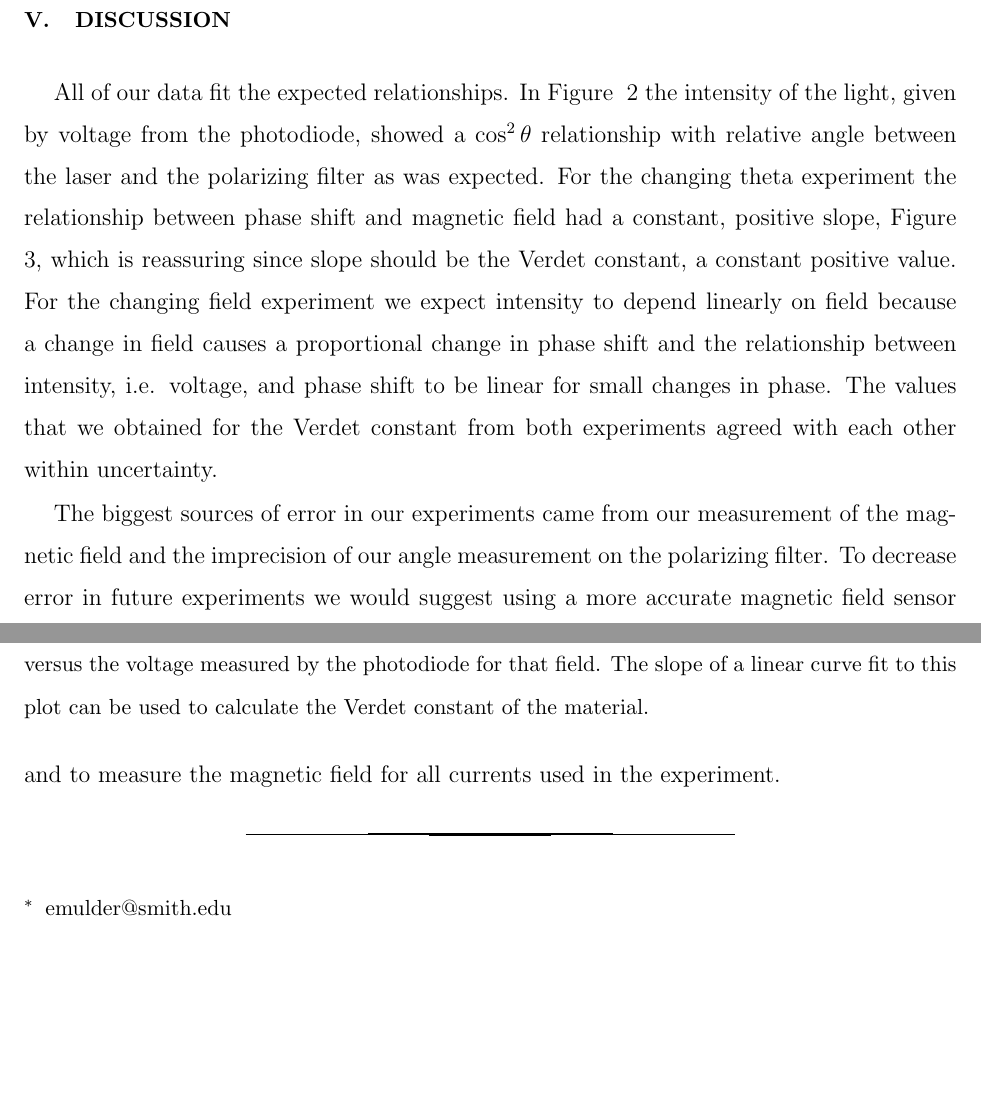
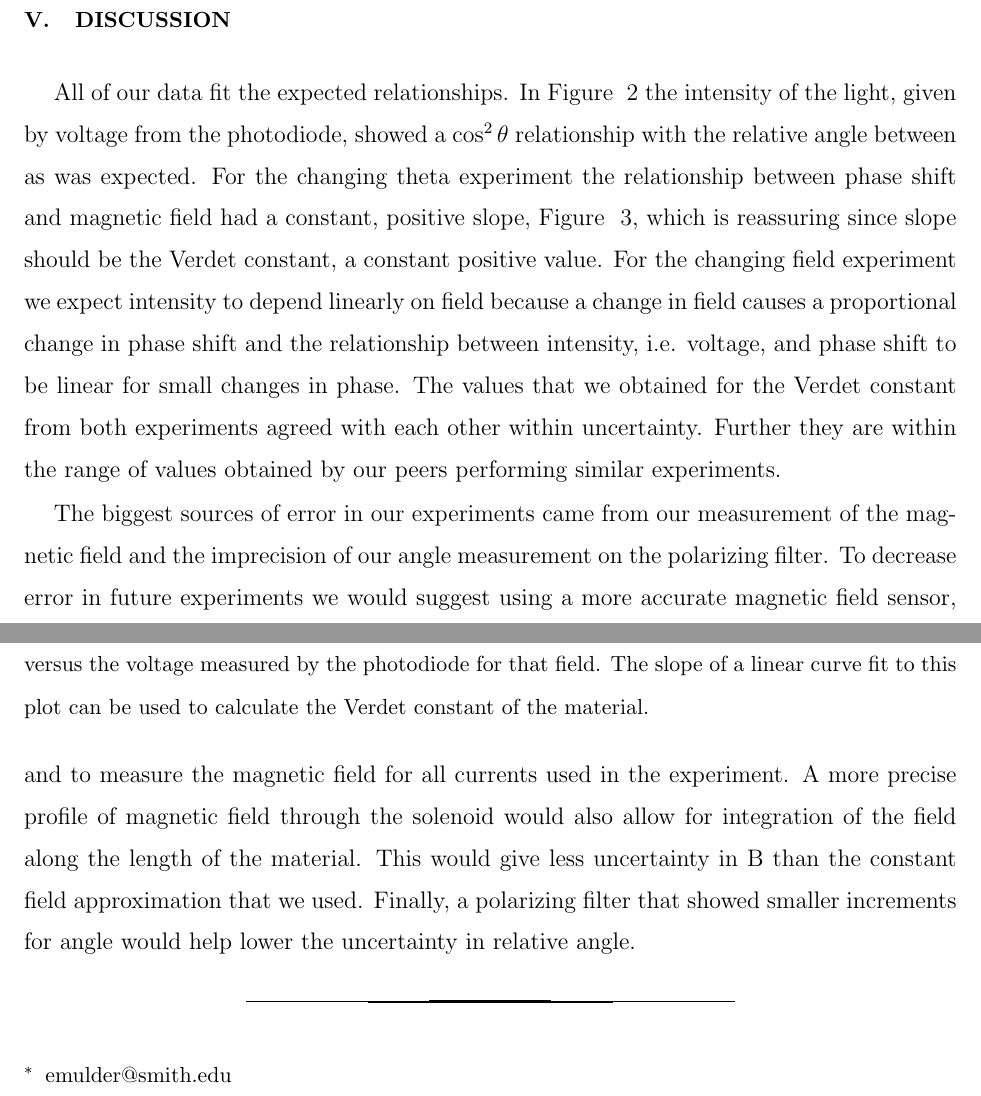
Before and after one commit to dluntzma/FaradayRotation-DL, a LaTeX paper (Measuring the Verdet Constant.tex): two parts of pages 8 and 9 of 9, joined at a grey line, cut so that both start at the same text, the shorter picture padded with empty space. Compiled offline with pdfLaTeX.

Commit message:
finished discussion

```diff
--- a/Measuring the Verdet Constant.tex
+++ b/Measuring the Verdet Constant.tex
@@ -205,9 +205,9 @@ Dividing these two results, we get $v_c = \frac{\frac{dV}{dBL}}{\frac{dV}d\theta
 
 \section{Discussion}
 
-All of our data fit the expected relationships. In Figure ~\ref{V_ThetaRel_Plot} the intensity of the light, given by voltage from the photodiode, showed a $\cos^2\theta$ relationship with relative angle between the laser and the polarizing filter as was expected. For the changing theta experiment the relationship between phase shift and magnetic field had a constant, positive slope, Figure ~\ref{PhaseShift_B*L_Plot}, which is reassuring since slope should be the Verdet constant, a constant positive value.  For the changing field experiment we expect intensity to depend linearly on field because a change in field causes a proportional change in phase shift and the relationship between intensity, i.e. voltage, and phase shift to be linear for small changes in phase. The values that we obtained for the Verdet constant from both experiments agreed with each other within uncertainty.
+All of our data fit the expected relationships. In Figure ~\ref{V_ThetaRel_Plot} the intensity of the light, given by voltage from the photodiode, showed a $\cos^2\theta$ relationship with the relative angle between as was expected. For the changing theta experiment the relationship between phase shift and magnetic field had a constant, positive slope, Figure ~\ref{PhaseShift_B*L_Plot}, which is reassuring since slope should be the Verdet constant, a constant positive value.  For the changing field experiment we expect intensity to depend linearly on field because a change in field causes a proportional change in phase shift and the relationship between intensity, i.e. voltage, and phase shift to be linear for small changes in phase. The values that we obtained for the Verdet constant from both experiments agreed with each other within uncertainty. Further they are within the range of values obtained by our peers performing similar experiments.
 
-The biggest sources of error in our experiments came from our measurement of the magnetic field and the imprecision of our angle measurement on the polarizing filter. To decrease error in future experiments we would suggest using a more accurate magnetic field sensor and to measure the magnetic field for all currents used in the experiment.
+The biggest sources of error in our experiments came from our measurement of the magnetic field and the imprecision of our angle measurement on the polarizing filter. To decrease error in future experiments we would suggest using a more accurate magnetic field sensor, and to measure the magnetic field for all currents used in the experiment. A more precise profile of magnetic field through the solenoid would also allow for integration of the field along the length of the material. This would give less uncertainty in B than the constant field approximation that we used. Finally, a polarizing filter that showed smaller increments for angle would help lower the uncertainty in relative angle.
 
 
 \begin{thebibliography}{3}
```
Also changed, not shown: Measuring the Verdet Constant.pdf, Measuring the Verdet Constant.tex (4 more changed lines), 3 other files.
